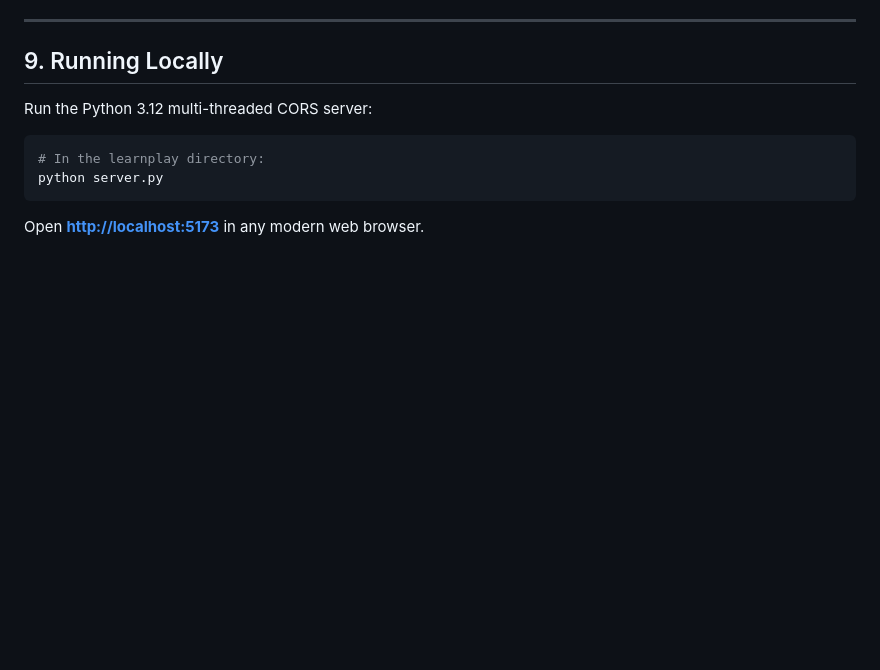
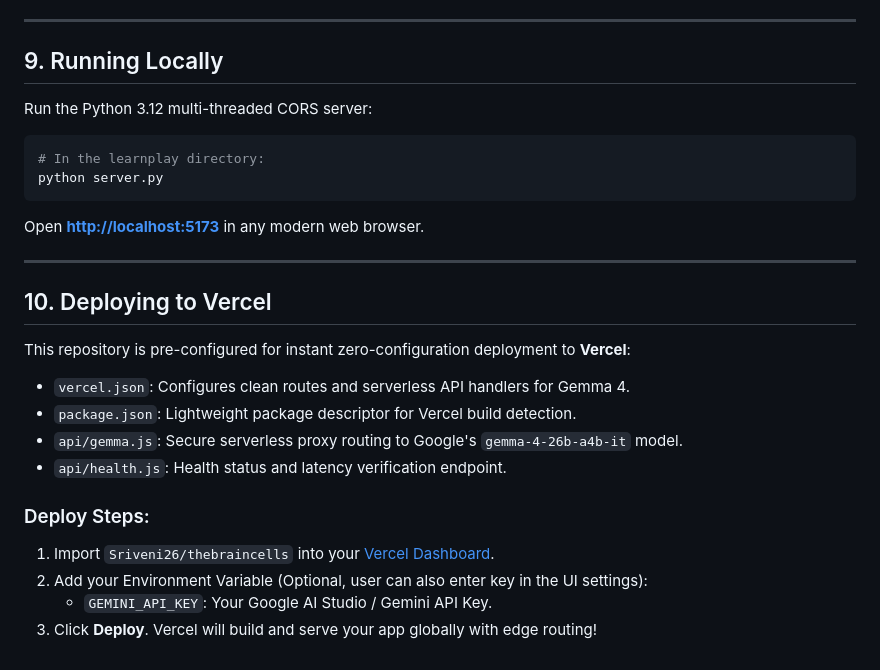
Before and after one commit to Sriveni26/thebraincells, a Markdown page: README.md, the part around the change. GitHub-like rendering; blank space fills up the shorter version.

Commit message:
docs: add Vercel deployment guide to README

````diff
--- a/README.md
+++ b/README.md
@@ -169,3 +169,18 @@ Run the Python 3.12 multi-threaded CORS server:
 python server.py
 ```
 Open **[http://localhost:5173](http://localhost:5173)** in any modern web browser.
+
+---
+
+## 10. Deploying to Vercel
+This repository is pre-configured for instant zero-configuration deployment to **Vercel**:
+- `vercel.json`: Configures clean routes and serverless API handlers for Gemma 4.
+- `package.json`: Lightweight package descriptor for Vercel build detection.
+- `api/gemma.js`: Secure serverless proxy routing to Google's `gemma-4-26b-a4b-it` model.
+- `api/health.js`: Health status and latency verification endpoint.
+
+### Deploy Steps:
+1. Import `Sriveni26/thebraincells` into your [Vercel Dashboard](https://vercel.com/new).
+2. Add your Environment Variable (Optional, user can also enter key in the UI settings):
+   - `GEMINI_API_KEY`: Your Google AI Studio / Gemini API Key.
+3. Click **Deploy**. Vercel will build and serve your app globally with edge routing!
````
